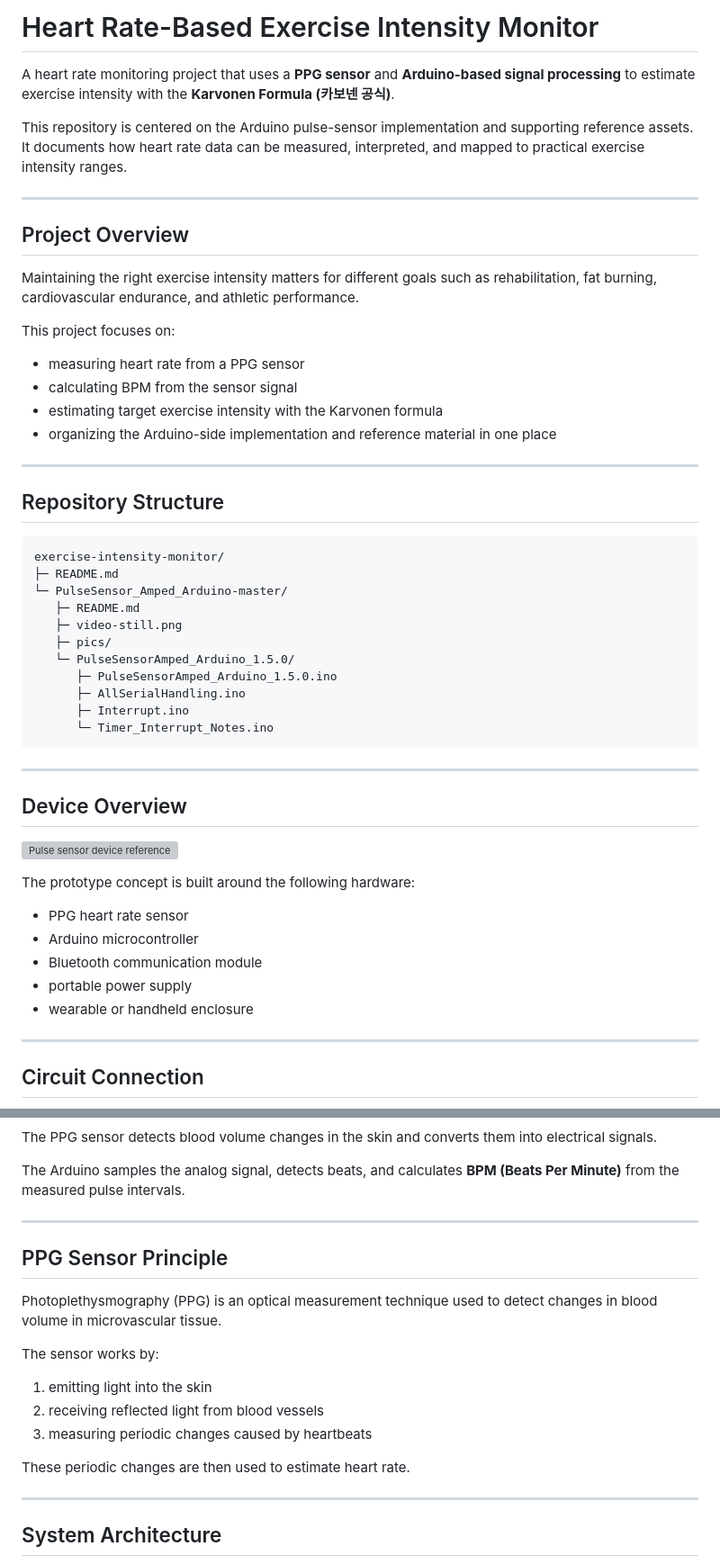
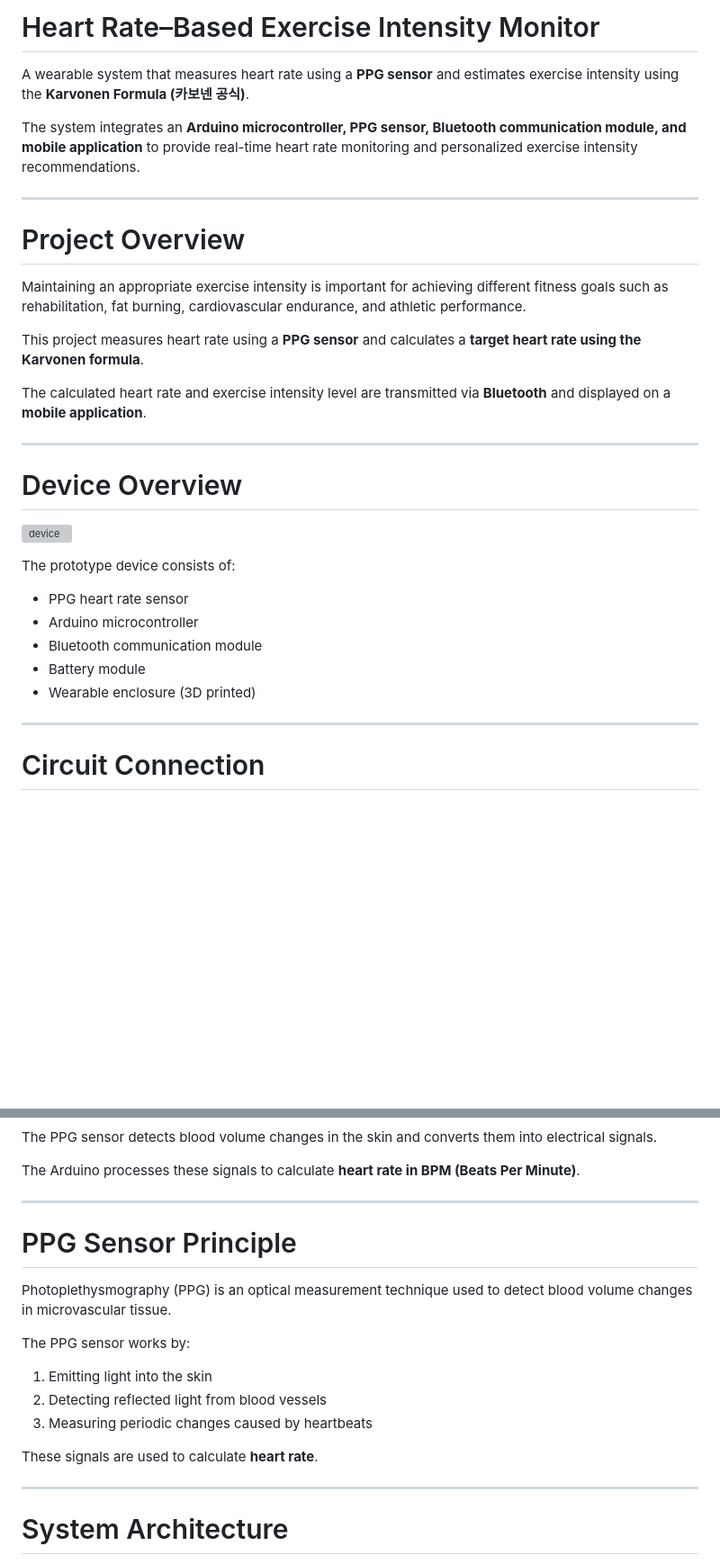
Before and after one commit to junhaj27-jpg/exercise-intensity-monitor, a Markdown page: README.md, 2 parts joined by grey strips. Shown at 90% size. Drawn GitHub-style; blank space fills up the shorter version; grey boxes are pictures that could not be loaded.

````diff
--- a/README.md
+++ b/README.md
@@ -1,55 +1,34 @@
-# Heart Rate-Based Exercise Intensity Monitor
+# Heart Rate–Based Exercise Intensity Monitor
 
-A heart rate monitoring project that uses a **PPG sensor** and **Arduino-based signal processing** to estimate exercise intensity with the **Karvonen Formula (카보넨 공식)**.
+A wearable system that measures heart rate using a **PPG sensor** and estimates exercise intensity using the **Karvonen Formula (카보넨 공식)**.
 
-This repository is centered on the Arduino pulse-sensor implementation and supporting reference assets. It documents how heart rate data can be measured, interpreted, and mapped to practical exercise intensity ranges.
+The system integrates an **Arduino microcontroller, PPG sensor, Bluetooth communication module, and mobile application** to provide real-time heart rate monitoring and personalized exercise intensity recommendations.
 
 ---
 
-## Project Overview
+# Project Overview
 
-Maintaining the right exercise intensity matters for different goals such as rehabilitation, fat burning, cardiovascular endurance, and athletic performance.
+Maintaining an appropriate exercise intensity is important for achieving different fitness goals such as rehabilitation, fat burning, cardiovascular endurance, and athletic performance.
 
-This project focuses on:
+This project measures heart rate using a **PPG sensor** and calculates a **target heart rate using the Karvonen formula**.
 
-- measuring heart rate from a PPG sensor
-- calculating BPM from the sensor signal
-- estimating target exercise intensity with the Karvonen formula
-- organizing the Arduino-side implementation and reference material in one place
+The calculated heart rate and exercise intensity level are transmitted via **Bluetooth** and displayed on a **mobile application**.
 
 ---
 
-## Repository Structure
+# Device Overview
 
-```text
-exercise-intensity-monitor/
-├─ README.md
-└─ PulseSensor_Amped_Arduino-master/
-   ├─ README.md
-   ├─ video-still.png
-   ├─ pics/
-   └─ PulseSensorAmped_Arduino_1.5.0/
-      ├─ PulseSensorAmped_Arduino_1.5.0.ino
-      ├─ AllSerialHandling.ino
-      ├─ Interrupt.ino
-      └─ Timer_Interrupt_Notes.ino
-```
+![device](images/device_photo.jpg)
 
----
-
-## Device Overview
-
-![Pulse sensor device reference](PulseSensor_Amped_Arduino-master/video-still.png)
-
-The prototype concept is built around the following hardware:
+The prototype device consists of:
 
 - PPG heart rate sensor
 - Arduino microcontroller
 - Bluetooth communication module
-- portable power supply
-- wearable or handheld enclosure
+- Battery module
+- Wearable enclosure (3D printed)
 
 ---
 
-## Circuit Connection
+# Circuit Connection
 
@@ -57,23 +36,23 @@ The prototype concept is built around the following hardware:
 
 The PPG sensor detects blood volume changes in the skin and converts them into electrical signals.
 
-The Arduino samples the analog signal, detects beats, and calculates **BPM (Beats Per Minute)** from the measured pulse intervals.
+The Arduino processes these signals to calculate **heart rate in BPM (Beats Per Minute)**.
 
 ---
 
-## PPG Sensor Principle
+# PPG Sensor Principle
 
-Photoplethysmography (PPG) is an optical measurement technique used to detect changes in blood volume in microvascular tissue.
+Photoplethysmography (PPG) is an optical measurement technique used to detect blood volume changes in microvascular tissue.
 
-The sensor works by:
+The PPG sensor works by:
 
-1. emitting light into the skin
-2. receiving reflected light from blood vessels
-3. measuring periodic changes caused by heartbeats
+1. Emitting light into the skin
+2. Detecting reflected light from blood vessels
+3. Measuring periodic changes caused by heartbeats
 
-These periodic changes are then used to estimate heart rate.
+These signals are used to calculate **heart rate**.
 
 ---
 
-## System Architecture
+# System Architecture
 
````
Also changed, not shown: other parts of README.md (+58 -91 lines).
